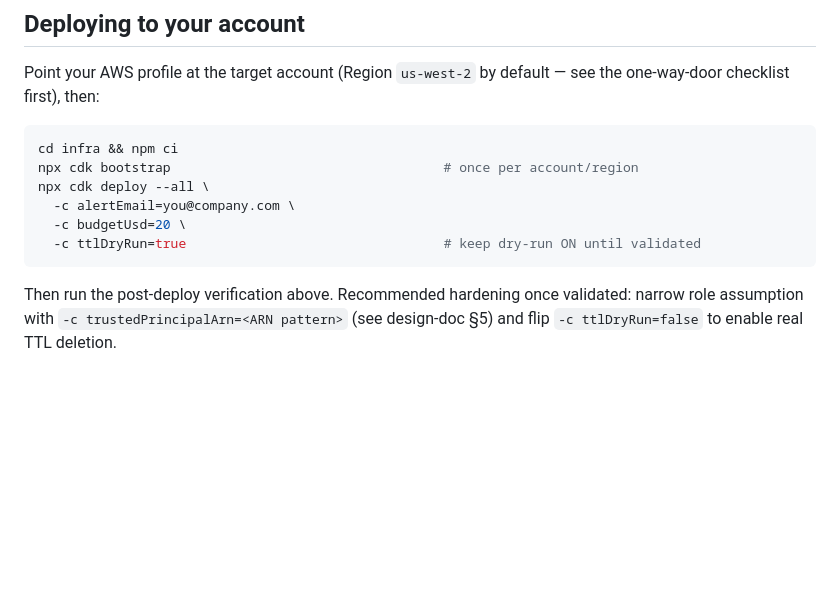
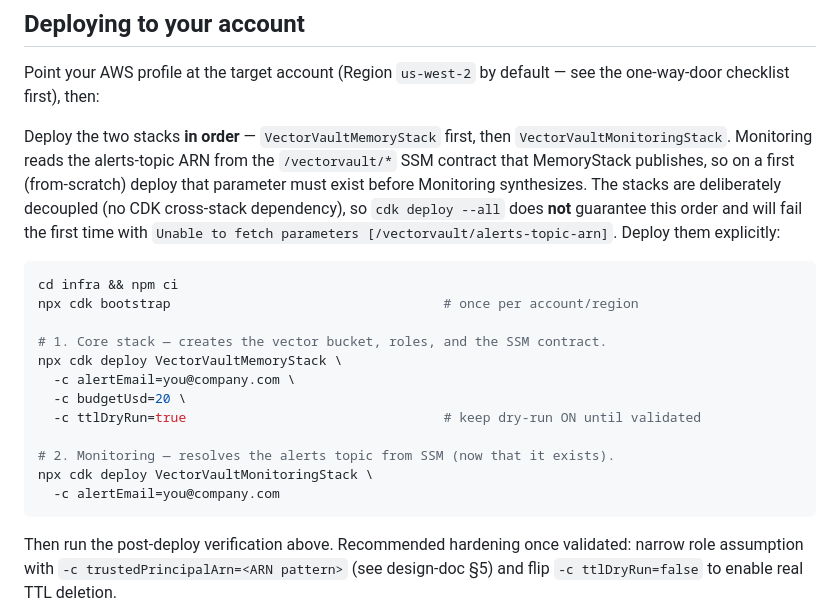
Before and after one commit to brandanmajeske/vectorvault-core, a Markdown page: README.md, the part around the change. Drawn GitHub-style; blank space fills up the shorter version.

Commit message:
docs: deploy MemoryStack before MonitoringStack (first-deploy SSM ordering)
cdk deploy --all does not order the two decoupled stacks; on a first deploy
Monitoring fails to resolve /vectorvault/alerts-topic-arn before MemoryStack
publishes it. Document the explicit two-step order.

````diff
--- a/README.md
+++ b/README.md
@@ -351,13 +351,27 @@ wrote — delete by hand to clean the machine too.
 Point your AWS profile at the target account (Region `us-west-2` by default — see the
 one-way-door checklist first), then:
 
+Deploy the two stacks **in order** — `VectorVaultMemoryStack` first, then
+`VectorVaultMonitoringStack`. Monitoring reads the alerts-topic ARN from the
+`/vectorvault/*` SSM contract that MemoryStack publishes, so on a first (from-scratch)
+deploy that parameter must exist before Monitoring synthesizes. The stacks are
+deliberately decoupled (no CDK cross-stack dependency), so `cdk deploy --all` does **not**
+guarantee this order and will fail the first time with
+`Unable to fetch parameters [/vectorvault/alerts-topic-arn]`. Deploy them explicitly:
+
 ```bash
 cd infra && npm ci
 npx cdk bootstrap                                   # once per account/region
-npx cdk deploy --all \
+
+# 1. Core stack — creates the vector bucket, roles, and the SSM contract.
+npx cdk deploy VectorVaultMemoryStack \
   -c alertEmail=you@company.com \
   -c budgetUsd=20 \
   -c ttlDryRun=true                                 # keep dry-run ON until validated
+
+# 2. Monitoring — resolves the alerts topic from SSM (now that it exists).
+npx cdk deploy VectorVaultMonitoringStack \
+  -c alertEmail=you@company.com
 ```
 
 Then run the post-deploy verification above. Recommended hardening once validated:
````
